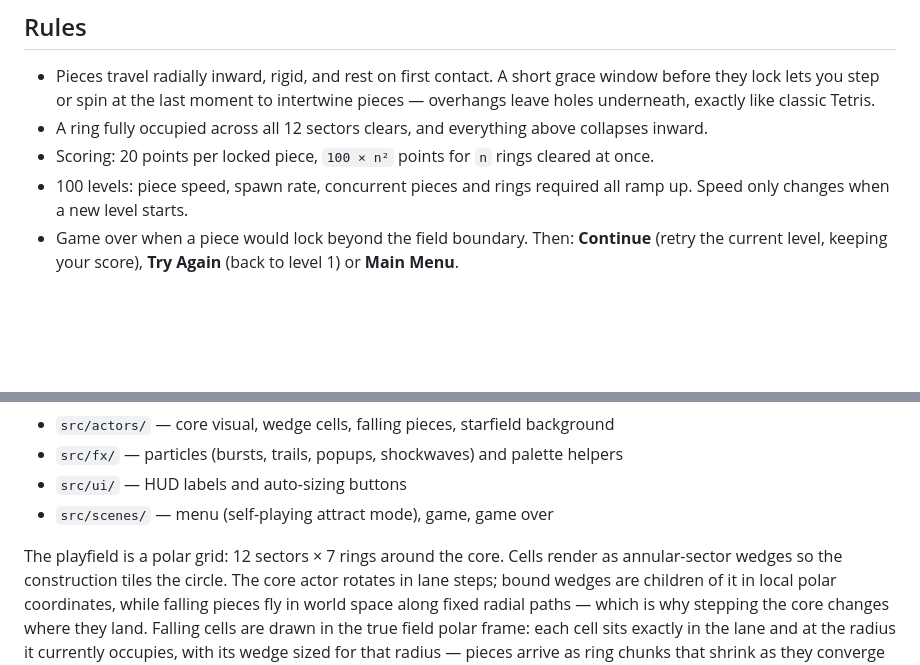
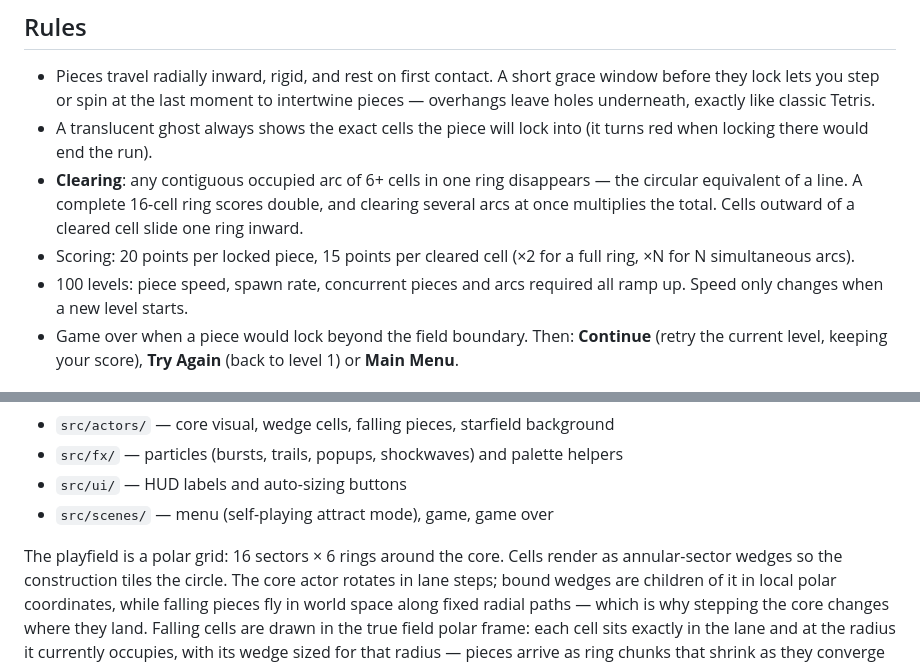
Before and after one commit to dsebastien/orbital-tetris, a Markdown page: README.md, 2 parts joined by grey strips. Rendered like a GitHub page; blank space fills up the shorter version.

Commit message:
docs: chunkier 16x6 polar grid, arc clear rule and ghost preview

```diff
--- a/README.md
+++ b/README.md
@@ -23,10 +23,16 @@ past the dashed boundary, the run is over.
 - Pieces travel radially inward, rigid, and rest on first contact. A short grace
   window before they lock lets you step or spin at the last moment to intertwine
   pieces — overhangs leave holes underneath, exactly like classic Tetris.
-- A ring fully occupied across all 12 sectors clears, and everything above collapses inward.
-- Scoring: 20 points per locked piece, `100 × n²` points for `n` rings cleared at once.
-- 100 levels: piece speed, spawn rate, concurrent pieces and rings required all ramp up.
-  Speed only changes when a new level starts.
+- A translucent ghost always shows the exact cells the piece will lock into
+  (it turns red when locking there would end the run).
+- **Clearing**: any contiguous occupied arc of 6+ cells in one ring disappears —
+  the circular equivalent of a line. A complete 16-cell ring scores double, and
+  clearing several arcs at once multiplies the total. Cells outward of a cleared
+  cell slide one ring inward.
+- Scoring: 20 points per locked piece, 15 points per cleared cell (×2 for a full
+  ring, ×N for N simultaneous arcs).
+- 100 levels: piece speed, spawn rate, concurrent pieces and arcs required all
+  ramp up. Speed only changes when a new level starts.
 - Game over when a piece would lock beyond the field boundary. Then: **Continue** (retry
   the current level, keeping your score), **Try Again** (back to level 1) or **Main Menu**.
 
@@ -52,7 +58,7 @@ npm run preview  # serve the production build
 - `src/ui/` — HUD labels and auto-sizing buttons
 - `src/scenes/` — menu (self-playing attract mode), game, game over
 
-The playfield is a polar grid: 12 sectors × 7 rings around the core. Cells render as
+The playfield is a polar grid: 16 sectors × 6 rings around the core. Cells render as
 annular-sector wedges so the construction tiles the circle. The core actor rotates in
 lane steps; bound wedges are children of it in local polar coordinates, while falling
 pieces fly in world space along fixed radial paths — which is why stepping the core
```
